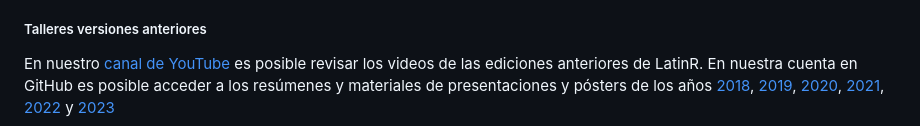
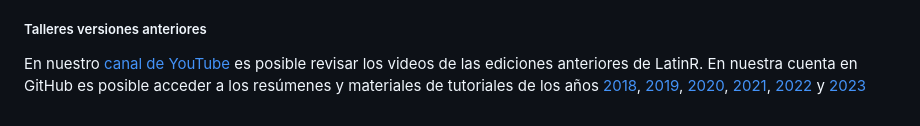
Before and after one commit to LatinR/web-LatinR2025, a Markdown page: blog/es/2025-08-27-presentacion-talleres-2025.md, the part around the change. Rendered like a GitHub page.

Commit message:
focus on tutoriales

```diff
--- a/blog/es/2025-08-27-presentacion-talleres-2025.md
+++ b/blog/es/2025-08-27-presentacion-talleres-2025.md
@@ -60,7 +60,7 @@ El envío de trabajos se podrá realizar a partir del mes de Agosto [a través d
 En nuestro [canal de YouTube](https://youtube.com/latinr) es posible
 revisar los videos de las ediciones anteriores de LatinR. En nuestra
 cuenta en GitHub es posible acceder a los resúmenes y materiales de
-presentaciones y pósters de los años
+tutoriales de los años
 [2018](https://github.com/LatinR/presentaciones-LatinR2018),
 [2019](https://github.com/LatinR/presentaciones-LatinR2019),
 [2020](https://github.com/LatinR/presentaciones-LatinR2020),
```
